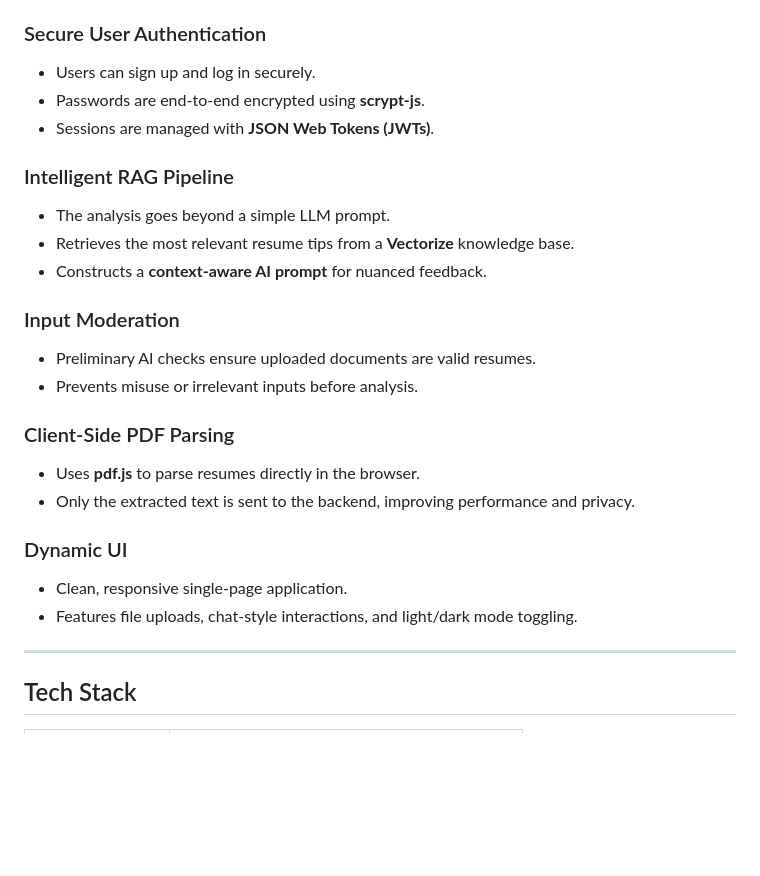
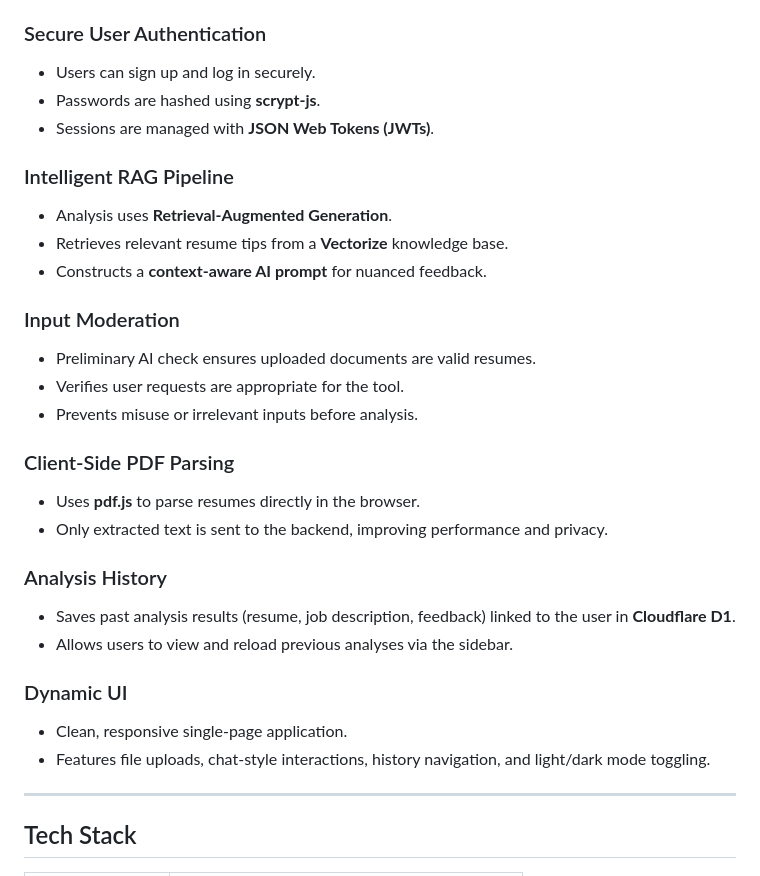
Before and after one commit to anirudh-os/cf_ai_resume_analyzer, a Markdown page: README.md, the part around the change. GitHub-like rendering; blank space fills up the shorter version.

Commit message:
docs: Update README
Updated features section for clarity and consistency.

```diff
--- a/README.md
+++ b/README.md
@@ -8,25 +8,30 @@
 
 ### Secure User Authentication
 - Users can sign up and log in securely.
-- Passwords are end-to-end encrypted using **scrypt-js**.
+- Passwords are hashed using **scrypt-js**.
 - Sessions are managed with **JSON Web Tokens (JWTs)**.
 
 ### Intelligent RAG Pipeline
-- The analysis goes beyond a simple LLM prompt.
-- Retrieves the most relevant resume tips from a **Vectorize** knowledge base.
+- Analysis uses **Retrieval-Augmented Generation**.
+- Retrieves relevant resume tips from a **Vectorize** knowledge base.
 - Constructs a **context-aware AI prompt** for nuanced feedback.
 
 ### Input Moderation
-- Preliminary AI checks ensure uploaded documents are valid resumes.
+- Preliminary AI check ensures uploaded documents are valid resumes.
+- Verifies user requests are appropriate for the tool.
 - Prevents misuse or irrelevant inputs before analysis.
 
 ### Client-Side PDF Parsing
 - Uses **pdf.js** to parse resumes directly in the browser.
-- Only the extracted text is sent to the backend, improving performance and privacy.
+- Only extracted text is sent to the backend, improving performance and privacy.
+
+### Analysis History
+- Saves past analysis results (resume, job description, feedback) linked to the user in **Cloudflare D1**.
+- Allows users to view and reload previous analyses via the sidebar.
 
 ### Dynamic UI
 - Clean, responsive single-page application.
-- Features file uploads, chat-style interactions, and light/dark mode toggling.
+- Features file uploads, chat-style interactions, history navigation, and light/dark mode toggling.
 
 ---
 
```
